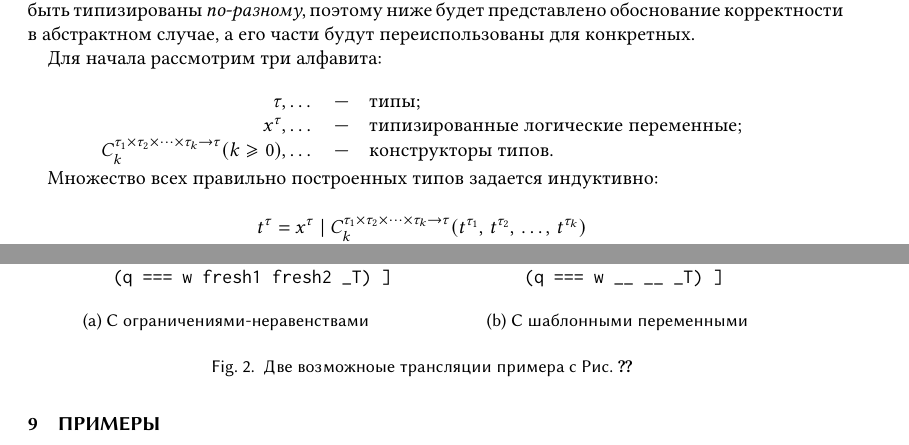
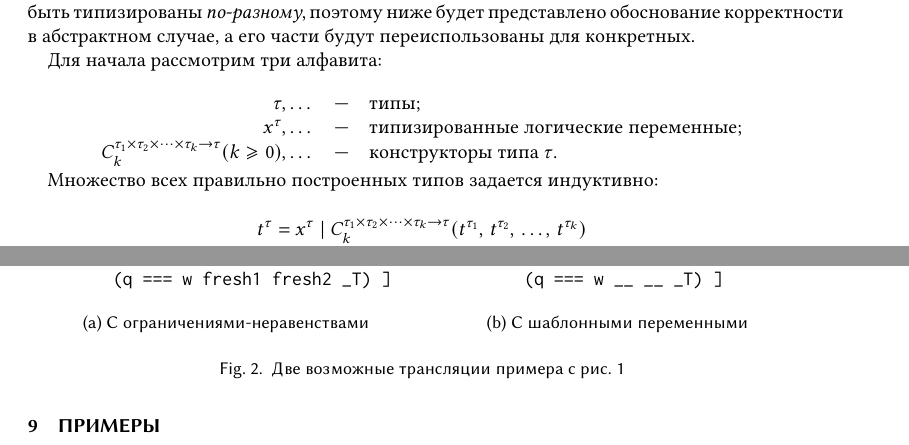
Before and after one commit to PLTools/papers, a LaTeX paper (OCanren-RUS/main.tex, which reads OCanren-RUS/005polymorphic-unification.tex, OCanren-RUS/025diseq.tex): two parts of pages 7 and 18 of 25, joined at a grey line, cut so that both start at the same text. Compiled offline with XeLaTeX.

Commit message:
OCanren-RUS: minor fixes
Signed-off-by: Kakadu <Kakadu@pm.me>

```diff
--- a/OCanren-RUS/005polymorphic-unification.tex
+++ b/OCanren-RUS/005polymorphic-unification.tex
@@ -49,7 +49,7 @@
 \begin{array}{rcl}
   \tau,\dots&\text{---}&\mbox{типы;}\\
   x^\tau,\dots&\text{---}&\mbox{типизированные логические переменные;}\\
-  C_k^{\tau_1\times\tau_2\times\dots\times\tau_k\to\tau} (k\geqslant 0),\dots&\text{---}&\mbox{конструкторы типов.}
+  C_k^{\tau_1\times\tau_2\times\dots\times\tau_k\to\tau} (k\geqslant 0),\dots&\text{---}&\mbox{конструкторы типа } \tau.
 \end{array}
 \]
 
--- a/OCanren-RUS/025diseq.tex
+++ b/OCanren-RUS/025diseq.tex
@@ -176,7 +176,7 @@ let enc_with_wc q rez =
 \caption{С шаблонными переменными}
 \label{fig:matching-example4}
 \end{subfigure}
-\caption{Две возможноые трансляции примера с Рис.~\ref{fig:match-example1}}
+\caption{Две возможные трансляции примера с рис.~\ref{fig:matching-example1}}
 \label{fig:maranget-example-compilation}
 %\vskip13.5mm
 \end{figure*}
--- a/OCanren-RUS/main.tex
+++ b/OCanren-RUS/main.tex
@@ -1,9 +1,9 @@
-  % !TEX TS-program = xelatex
+% !TEX TS-program = xelatex
 % !TeX spellcheck = ru_RU
 % !TEX root = main.tex
 
 
-\documentclass[acmsmall, language=english, language=russian
+\documentclass[acmsmall%, language=english, language=russian
   %, review
   %, xcolor
   %, hyperref={colorlinks=true}
@@ -11,7 +11,7 @@
 
 \input{preamble.tex}
 \input{preamble_listings.tex}
-
+\usepackage{cmap}
 %%
 %% \BibTeX command to typeset BibTeX logo in the docs
 \AtBeginDocument{%
```
Also changed, not shown: OCanren-RUS/Makefile, OCanren-RUS/025diseq.tex (2 more changed lines), OCanren-RUS/main.tex (3 more changed lines).
